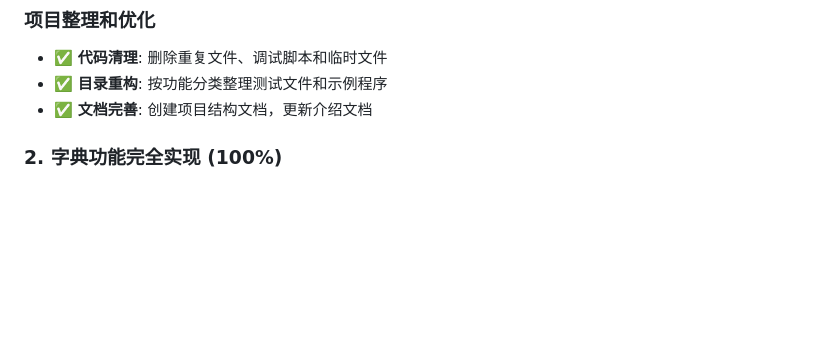
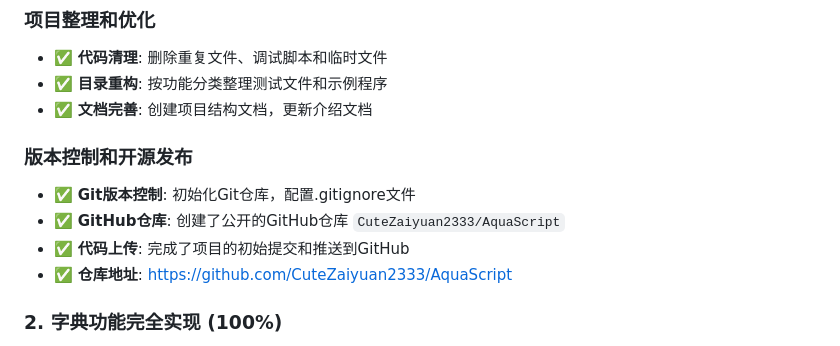
Before and after one commit to CuteZaiyuan2333/AquaScript, a Markdown page: PROJECT_STATUS.md, the part around the change. Rendered like a GitHub page; blank space fills up the shorter version.

```diff
--- a/PROJECT_STATUS.md
+++ b/PROJECT_STATUS.md
@@ -21,6 +21,12 @@
 - ✅ **代码清理**: 删除重复文件、调试脚本和临时文件
 - ✅ **目录重构**: 按功能分类整理测试文件和示例程序
 - ✅ **文档完善**: 创建项目结构文档，更新介绍文档
+
+### 版本控制和开源发布
+- ✅ **Git版本控制**: 初始化Git仓库，配置.gitignore文件
+- ✅ **GitHub仓库**: 创建了公开的GitHub仓库 `CuteZaiyuan2333/AquaScript`
+- ✅ **代码上传**: 完成了项目的初始提交和推送到GitHub
+- ✅ **仓库地址**: https://github.com/CuteZaiyuan2333/AquaScript
 
 ### 2. 字典功能完全实现 (100%)
 - ✅ 字典字面量语法
```
Also changed, not shown: README.md (+6 -0 lines).
